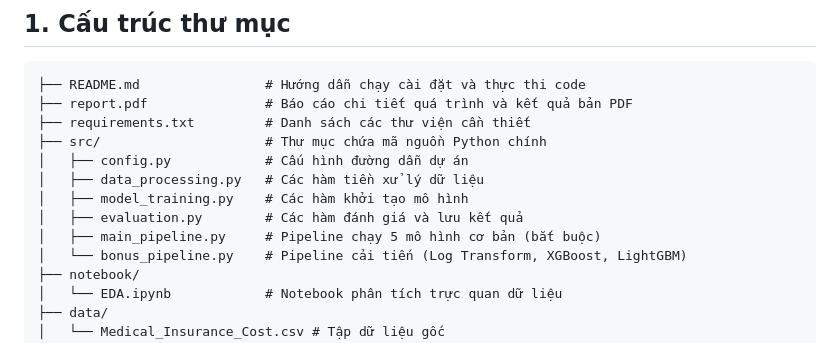
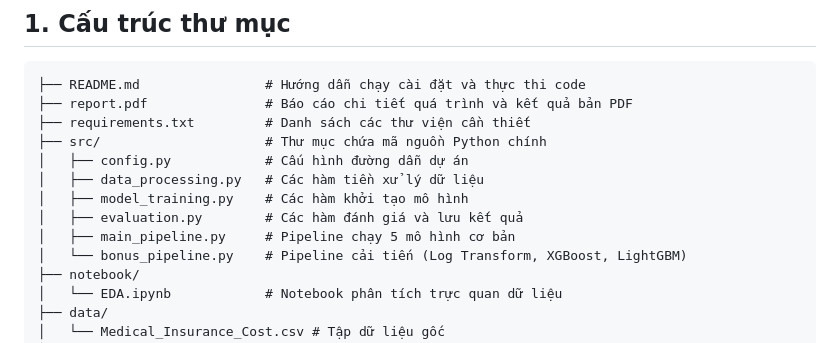
Before and after one commit to TranTrinhNhan1/Medical-Insurance, a Markdown page: README.md, the part around the change. Drawn GitHub-style.

Commit message:
Final Polish: Update README and gitignore

```diff
--- a/README.md
+++ b/README.md
@@ -13,7 +13,7 @@ Dự án này là Bài tập thực hành cá nhân (Môn học: Nhập môn Kho
 │   ├── data_processing.py   # Các hàm tiền xử lý dữ liệu
 │   ├── model_training.py    # Các hàm khởi tạo mô hình
 │   ├── evaluation.py        # Các hàm đánh giá và lưu kết quả
-│   ├── main_pipeline.py     # Pipeline chạy 5 mô hình cơ bản (bắt buộc)
+│   ├── main_pipeline.py     # Pipeline chạy 5 mô hình cơ bản
 │   └── bonus_pipeline.py    # Pipeline cải tiến (Log Transform, XGBoost, LightGBM)
 ├── notebook/
 │   └── EDA.ipynb            # Notebook phân tích trực quan dữ liệu
```
